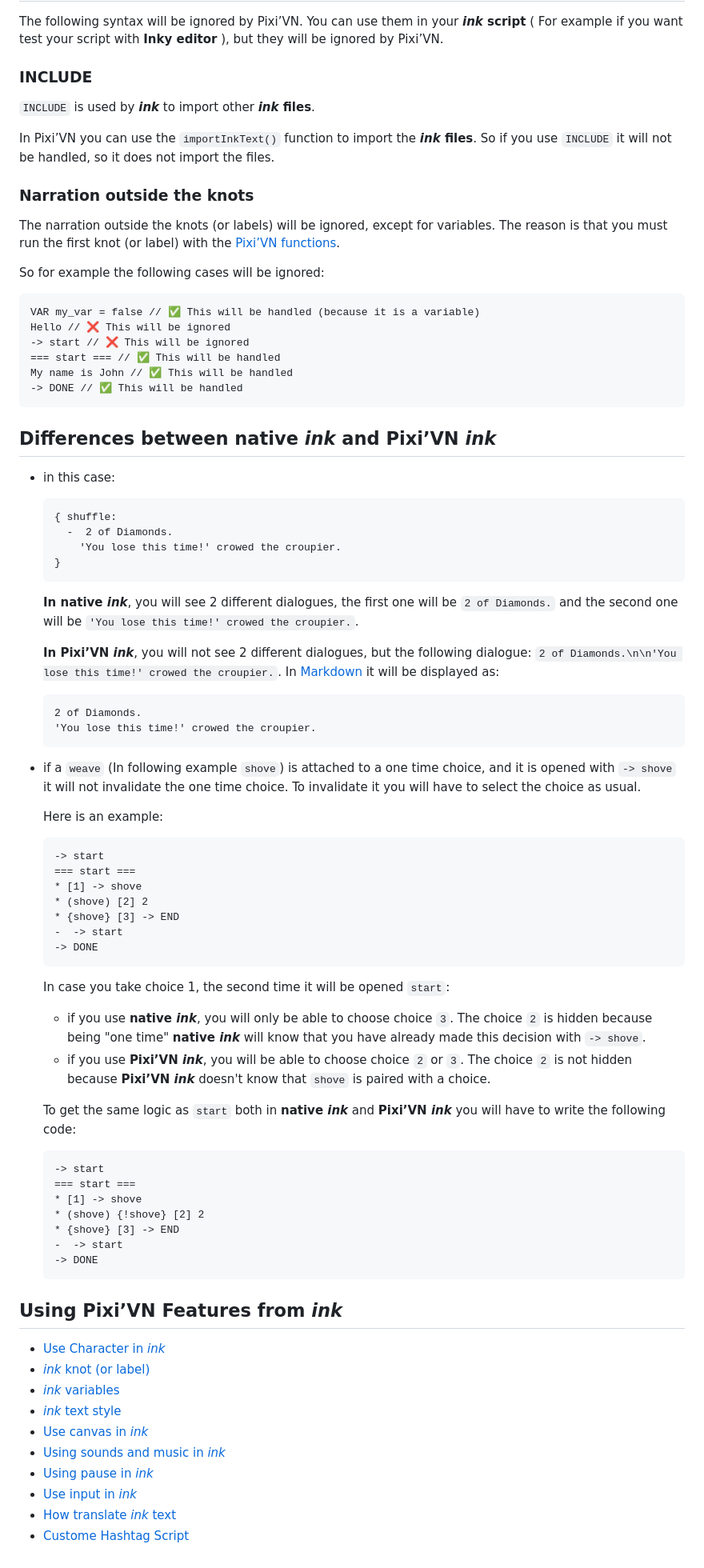
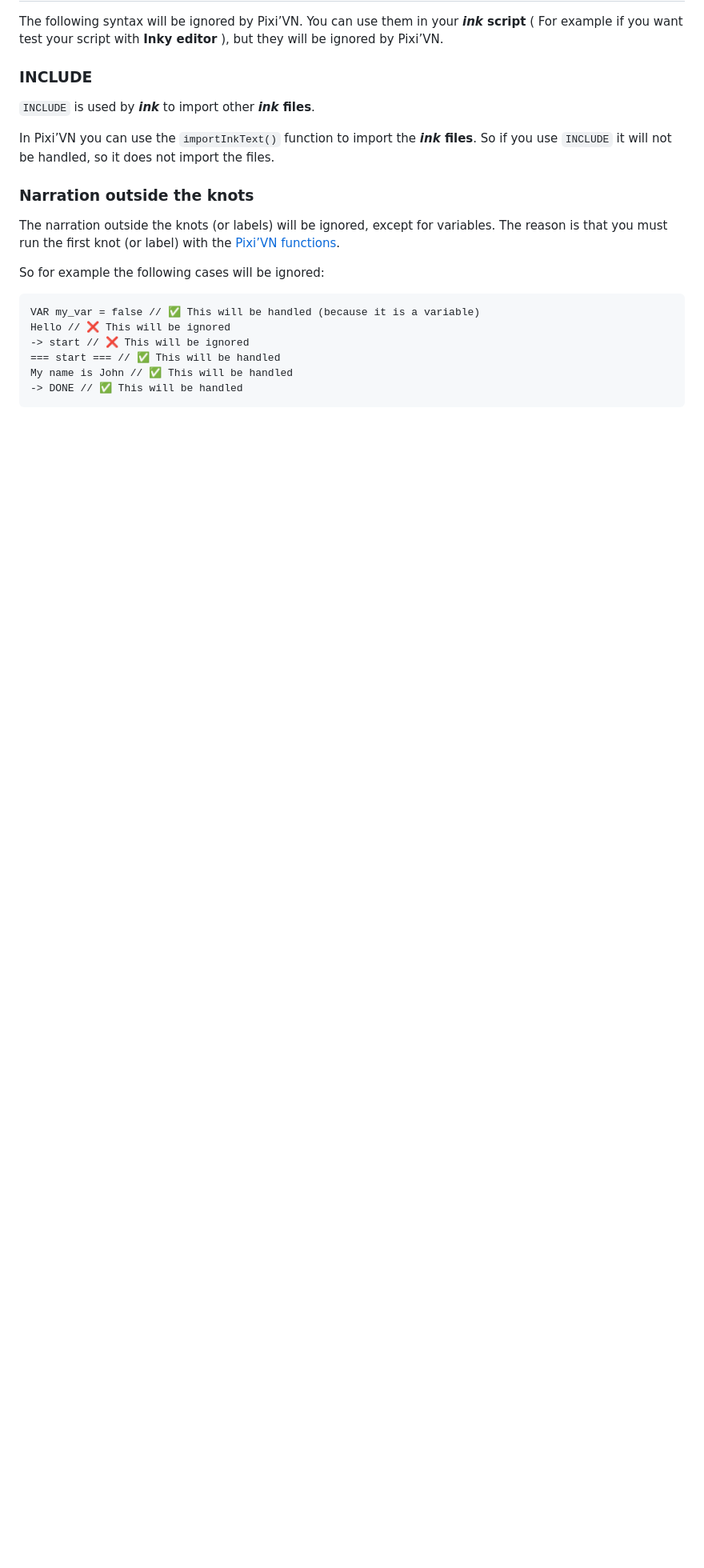
Before and after one commit to DRincs-Productions/pixi-vn-ink, a Markdown page: README.md, the part around one of its changes. Shown at 80% size. Drawn GitHub-style; blank space fills up the shorter version.

````diff
--- a/README.md
+++ b/README.md
@@ -134,66 +119,3 @@ Hello // ❌ This will be ignored
 My name is John // ✅ This will be handled
 -> DONE // ✅ This will be handled
 ```
-
-## Differences between native *ink* and Pixi’VN *ink*
-
-* in this case:
-
-    ```ink
-    { shuffle:
-      -  2 of Diamonds.
-        'You lose this time!' crowed the croupier.
-    }
-    ```
-
-    **In native *ink***, you will see 2 different dialogues, the first one will be `2 of Diamonds.` and the second one will be `'You lose this time!' crowed the croupier.`.
-
-    **In Pixi’VN *ink***, you will not see 2 different dialogues, but the following dialogue: `2 of Diamonds.\n\n'You lose this time!' crowed the croupier.`. In [Markdown](/ink/ink-markdown.md) it will be displayed as:
-
-    ```txt
-    2 of Diamonds.
-    'You lose this time!' crowed the croupier.
-    ```
-
-* if a `weave` (In following example `shove`) is attached to a one time choice, and it is opened with `-> shove` it will not invalidate the one time choice. To invalidate it you will have to select the choice as usual.
-
-    Here is an example:
-
-    ```ink
-    -> start
-    === start ===
-    * [1] -> shove
-    * (shove) [2] 2
-    * {shove} [3] -> END
-    -  -> start
-    -> DONE
-    ```
-
-    In case you take choice 1, the second time it will be opened `start`:
-  * if you use **native *ink***, you will only be able to choose choice `3`. The choice `2` is hidden because being "one time" **native *ink*** will know that you have already made this decision with `-> shove`.
-  * if you use **Pixi’VN *ink***, you will be able to choose choice `2` or `3`. The choice `2` is not hidden because **Pixi’VN *ink*** doesn't know that `shove` is paired with a choice.
-
-  To get the same logic as `start` both in **native *ink*** and **Pixi’VN *ink*** you will have to write the following code:
-
-  ```ink
-  -> start
-  === start ===
-  * [1] -> shove
-  * (shove) {!shove} [2] 2
-  * {shove} [3] -> END
-  -  -> start
-  -> DONE
-  ```
-
-## Using Pixi’VN Features from *ink*
-
-* [Use Character in *ink*](https://pixi-vn.web.app/ink/ink-character)
-* [*ink* knot (or label)](https://pixi-vn.web.app/ink/ink-label)
-* [*ink* variables](https://pixi-vn.web.app/ink/ink-variables)
-* [*ink* text style](https://pixi-vn.web.app/ink/ink-markdown)
-* [Use canvas in *ink*](https://pixi-vn.web.app/ink/ink-canvas)
-* [Using sounds and music in *ink*](https://pixi-vn.web.app/ink/ink-sound)
-* [Using pause in *ink*](https://pixi-vn.web.app/ink/ink-pause)
-* [Use input in *ink*](https://pixi-vn.web.app/ink/ink-input)
-* [How translate *ink* text](https://pixi-vn.web.app/ink/ink-translate)
-* [Custome Hashtag Script](https://pixi-vn.web.app/ink/ink-hashtag)
````
Also changed, not shown: other parts of README.md (+0 -15 lines).
